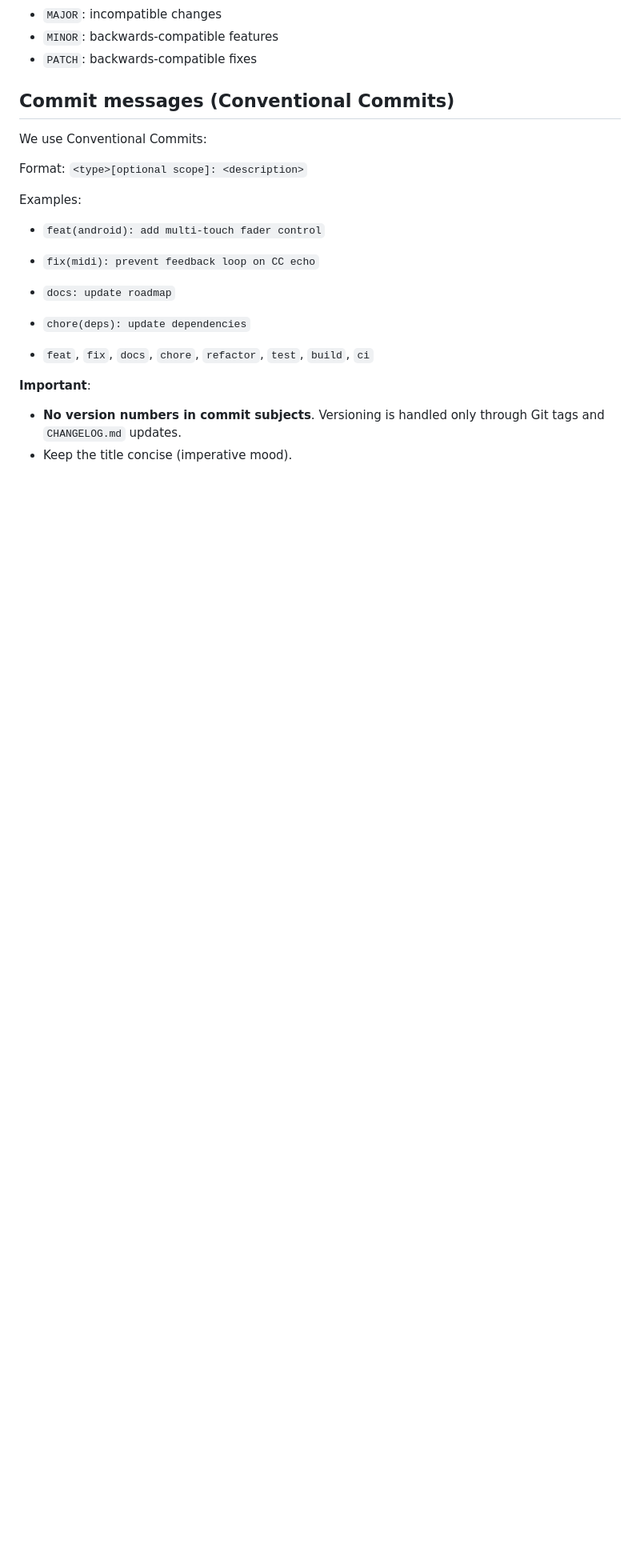
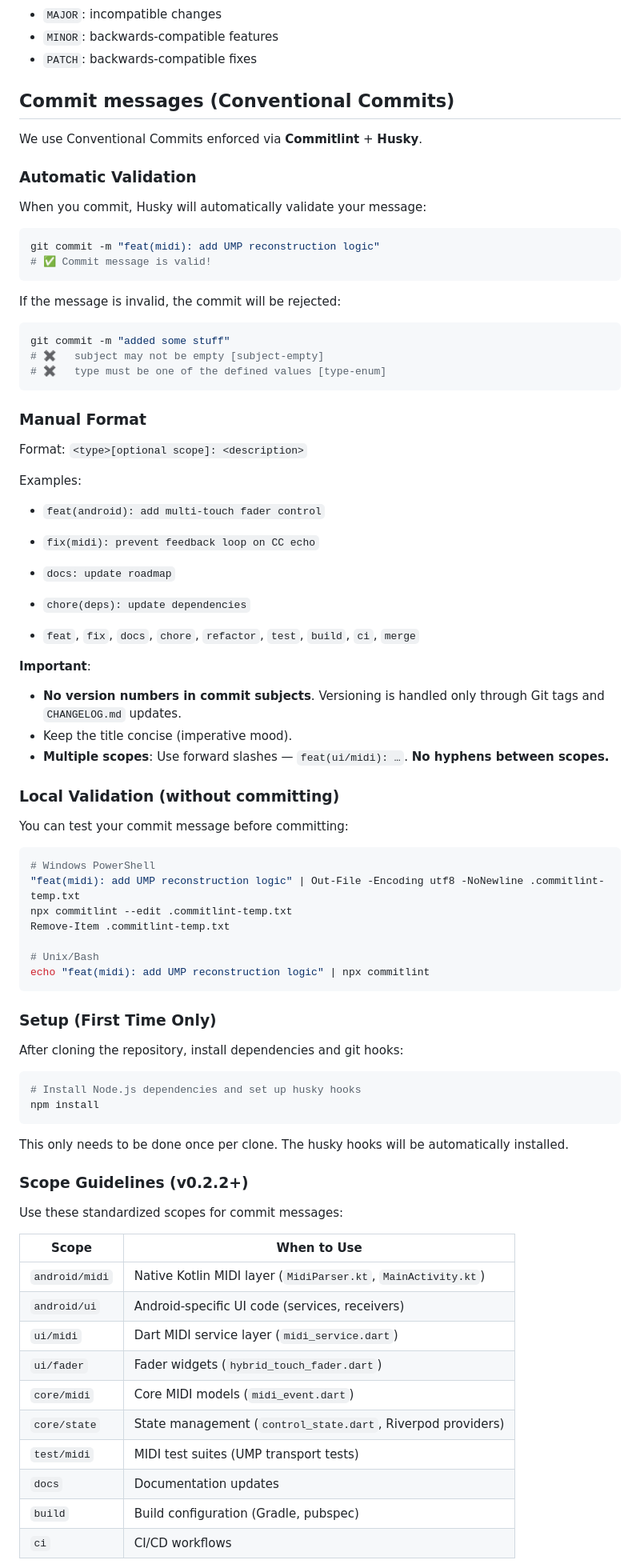
Before and after one commit to PetersDigital/OpenMIDIControl, a Markdown page: CONTRIBUTING.md, the part around one of its changes. Shown at 80% size. GitHub-like rendering; blank space fills up the shorter version.

Commit message:
docs(commitlint): document enforced commit policy and scope guidelines
- Update CONTRIBUTING.md with automated validation examples
  (husky hook pass/fail output)
- Add local validation commands for PowerShell and Bash
- Add npm install setup instructions for first-time clones
- Add scope guidelines table: android/midi, ui/midi, core/state, etc.
- Update AGENTS.md: note commitlint enforcement, PR checklist item

SPDX-License-Identifier: GPL-3.0-or-later OR LicenseRef-Commercial
Signed-off-by: Dencel K Babu <dencelbabu@gmail.com>

````diff
--- a/CONTRIBUTING.md
+++ b/CONTRIBUTING.md
@@ -54,7 +54,27 @@ We use **Semantic Versioning (SemVer)**:
 - `PATCH`: backwards-compatible fixes
 
 ## Commit messages (Conventional Commits)
-We use Conventional Commits:
+
+We use Conventional Commits enforced via **Commitlint** + **Husky**.
+
+### Automatic Validation
+
+When you commit, Husky will automatically validate your message:
+
+```bash
+git commit -m "feat(midi): add UMP reconstruction logic"
+# ✅ Commit message is valid!
+```
+
+If the message is invalid, the commit will be rejected:
+
+```bash
+git commit -m "added some stuff"
+# ✖   subject may not be empty [subject-empty]
+# ✖   type must be one of the defined values [type-enum]
+```
+
+### Manual Format
 
 Format:
 `<type>[optional scope]: <description>`
@@ -65,8 +85,52 @@ Examples:
 - `docs: update roadmap`
 - `chore(deps): update dependencies`
 
-- `feat`, `fix`, `docs`, `chore`, `refactor`, `test`, `build`, `ci`
+- `feat`, `fix`, `docs`, `chore`, `refactor`, `test`, `build`, `ci`, `merge`
 
 **Important**:
 - **No version numbers in commit subjects**. Versioning is handled only through Git tags and `CHANGELOG.md` updates.
 - Keep the title concise (imperative mood).
+- **Multiple scopes**: Use forward slashes — `feat(ui/midi): …`. **No hyphens between scopes.**
+
+### Local Validation (without committing)
+
+You can test your commit message before committing:
+
+```bash
+# Windows PowerShell
+"feat(midi): add UMP reconstruction logic" | Out-File -Encoding utf8 -NoNewline .commitlint-temp.txt
+npx commitlint --edit .commitlint-temp.txt
+Remove-Item .commitlint-temp.txt
+
+# Unix/Bash
+echo "feat(midi): add UMP reconstruction logic" | npx commitlint
+```
+
+### Setup (First Time Only)
+
+After cloning the repository, install dependencies and git hooks:
+
+```bash
+# Install Node.js dependencies and set up husky hooks
+npm install
+```
+
+This only needs to be done once per clone. The husky hooks will be automatically installed.
+
+### Scope Guidelines (v0.2.2+)
+
+Use these standardized scopes for commit messages:
+
+| Scope | When to Use |
+|-------|-------------|
+| `android/midi` | Native Kotlin MIDI layer (`MidiParser.kt`, `MainActivity.kt`) |
+| `android/ui` | Android-specific UI code (services, receivers) |
+| `ui/midi` | Dart MIDI service layer (`midi_service.dart`) |
+| `ui/fader` | Fader widgets (`hybrid_touch_fader.dart`) |
+| `core/midi` | Core MIDI models (`midi_event.dart`) |
+| `core/state` | State management (`control_state.dart`, Riverpod providers) |
+| `test/midi` | MIDI test suites (UMP transport tests) |
+| `docs` | Documentation updates |
+| `build` | Build configuration (Gradle, pubspec) |
+| `ci` | CI/CD workflows |
+
````
Also changed, not shown: other parts of CONTRIBUTING.md (+4 -0 lines), AGENTS.md (+3 -1 lines).
